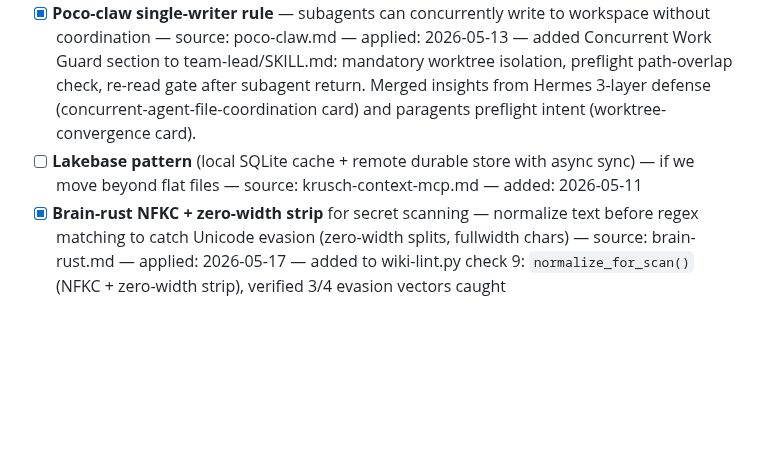
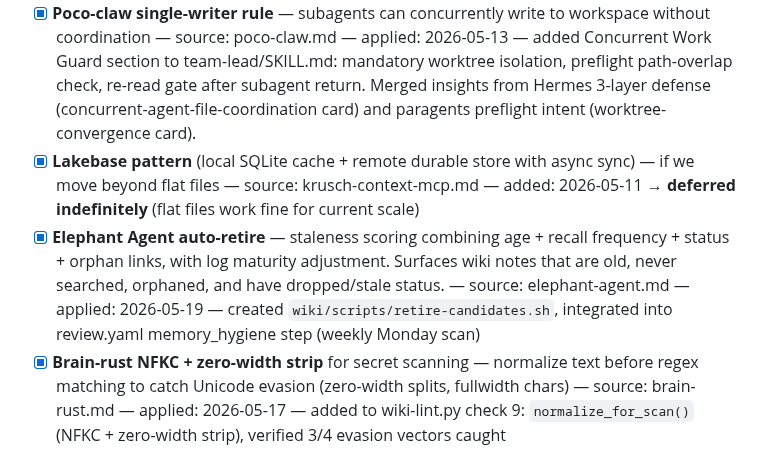
Before and after one commit to kagura-agent/study, a Markdown page: unapplied.md, the part around the change. Drawn GitHub-style; blank space fills up the shorter version.

Commit message:
mark auto-retire as applied (2026-05-19)

```diff
--- a/unapplied.md
+++ b/unapplied.md
@@ -20,7 +20,8 @@ When doing study apply rounds, scan this file first instead of grepping 80+ proj
 - [x] **Poco-claw 4-layer identity split** (identity/preset/state/runtime) — our SOUL.md conflates these — source: poco-claw.md — added: 2026-05-11 → **retracted 2026-05-14** (rationale: Analyzed and determined it would be cosmetic — AGENTS.md is loaded as project context regardless of file splits, so no token savings or behavioral change)
 - [x] **Agentic-stack semantic lesson retraction** — append-only status transitions (accepted → retracted + rationale) for beliefs-candidates.md. Don't delete superseded entries, mark them retracted with rationale. Audit trail without destructive edits. — source: agentic-stack.md — applied: 2026-05-17 — added Status Lifecycle section to beliefs-candidates.md: 3-state model (candidate/graduated/retracted), migrated existing entries, prevents re-learning rejected lessons
 - [x] **Poco-claw single-writer rule** — subagents can concurrently write to workspace without coordination — source: poco-claw.md — applied: 2026-05-13 — added Concurrent Work Guard section to team-lead/SKILL.md: mandatory worktree isolation, preflight path-overlap check, re-read gate after subagent return. Merged insights from Hermes 3-layer defense (concurrent-agent-file-coordination card) and paragents preflight intent (worktree-convergence card).
-- [ ] **Lakebase pattern** (local SQLite cache + remote durable store with async sync) — if we move beyond flat files — source: krusch-context-mcp.md — added: 2026-05-11
+- [x] **Lakebase pattern** (local SQLite cache + remote durable store with async sync) — if we move beyond flat files — source: krusch-context-mcp.md — added: 2026-05-11 → **deferred indefinitely** (flat files work fine for current scale)
+- [x] **Elephant Agent auto-retire** — staleness scoring combining age + recall frequency + status + orphan links, with log maturity adjustment. Surfaces wiki notes that are old, never searched, orphaned, and have dropped/stale status. — source: elephant-agent.md — applied: 2026-05-19 — created `wiki/scripts/retire-candidates.sh`, integrated into review.yaml memory_hygiene step (weekly Monday scan)
 - [x] **Brain-rust NFKC + zero-width strip** for secret scanning — normalize text before regex matching to catch Unicode evasion (zero-width splits, fullwidth chars) — source: brain-rust.md — applied: 2026-05-17 — added to wiki-lint.py check 9: `normalize_for_scan()` (NFKC + zero-width strip), verified 3/4 evasion vectors caught
 - [x] **Invincat invalid-fact scanner** — regex-based self-invalidation detection for wiki-lint.py — source: invincat.md — applied: 2026-05-16 — added check 12 to wiki-lint.py: 7 high-precision patterns (self-referential invalidation, header markers, migration notices, replaced-by links, Chinese equivalents). 133→3 hits after tightening (zero false positives). Catches 3 genuine stale stubs.
 - [x] **Temporal decay** for wiki/memory retrieval — applied: mtime-based recency sort in search.sh keyword results. Not exponential decay but achieves same goal: recent notes rank higher. — source: krusch-context-mcp.md — applied: 2026-05-12. **Enhanced 2026-05-13**: upgraded to true exponential decay (δ=0.17/week, Darr et al.) + maturity weights from frontmatter status/depth fields (active=1.3×, deep-dive=1.15× bonus, dropped=0.4×). Source: agentops.md decay-ranked retrieval.
```
